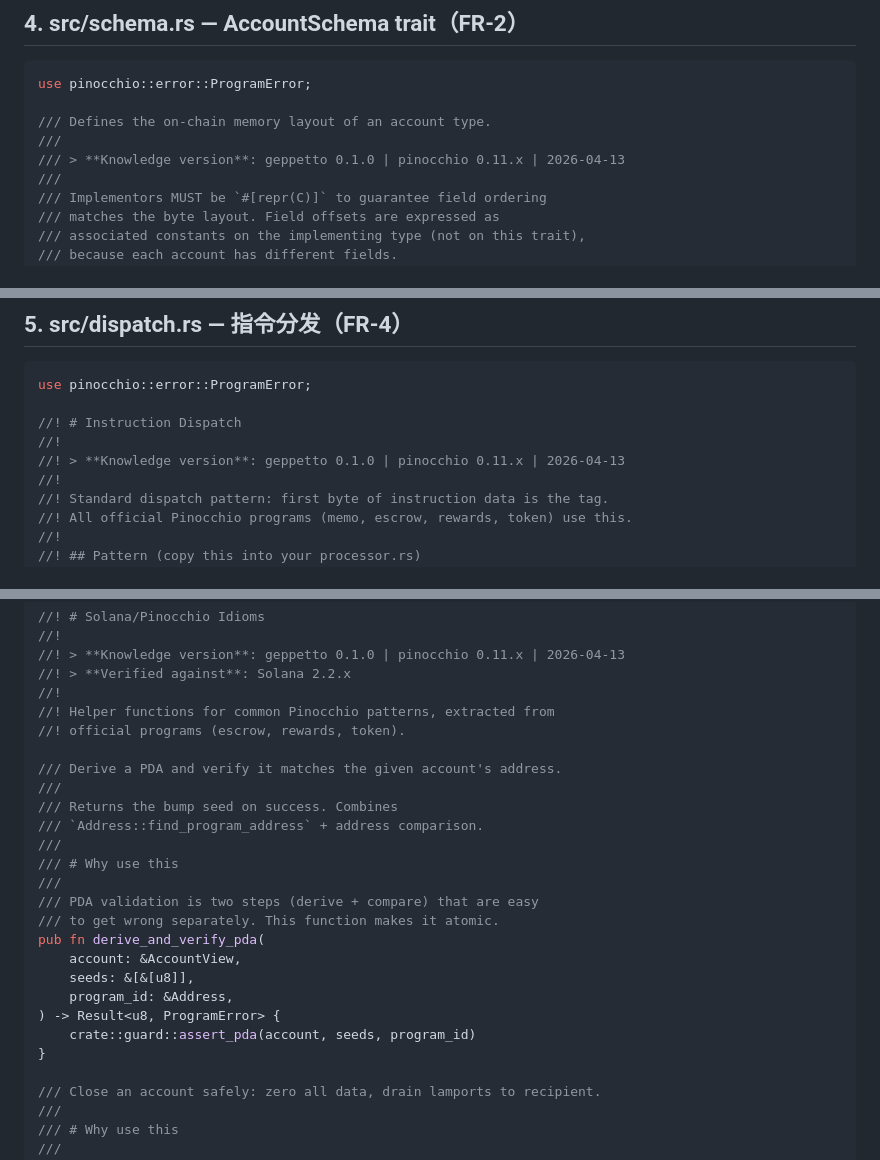
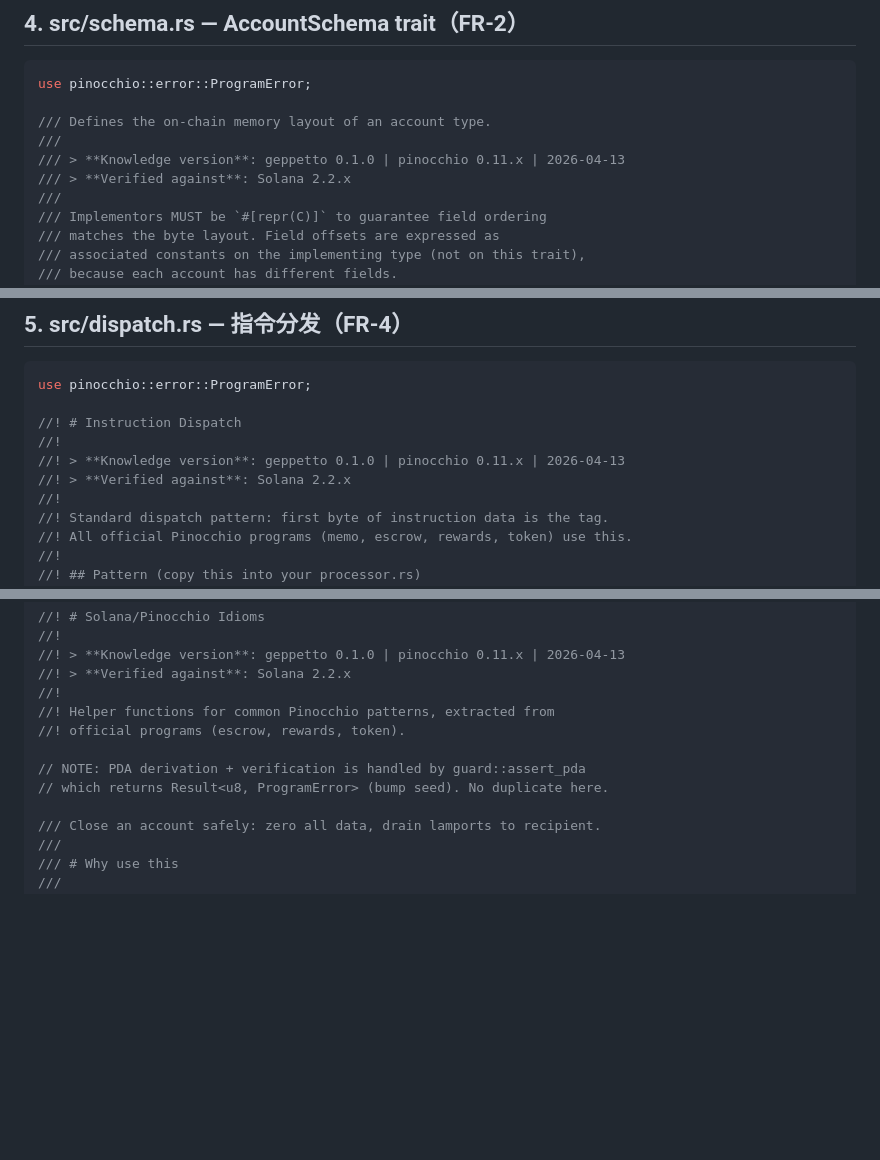
Before and after one commit to DaviRain-Su/geppetto, a Markdown page: docs/03-technical-spec.md, 3 parts joined by grey strips. Drawn GitHub-style; blank space fills up the shorter version.

Commit message:
docs: fix Phase 3 review issues (P2-P3)
P2: Remove duplicate derive_and_verify_pda from idioms.rs —
    guard::assert_pda already returns bump seed.
P3: Unify version headers — add "Verified against: Solana 2.2.x"
    to schema.rs, dispatch.rs, testing.rs (were missing).

Co-Authored-By: Claude Sonnet 4.6 <noreply@anthropic.com>

```diff
--- a/docs/03-technical-spec.md
+++ b/docs/03-technical-spec.md
@@ -529,6 +529,7 @@ use pinocchio::error::ProgramError;
 /// Defines the on-chain memory layout of an account type.
 ///
 /// > **Knowledge version**: geppetto 0.1.0 | pinocchio 0.11.x | 2026-04-13
+/// > **Verified against**: Solana 2.2.x
 ///
 /// Implementors MUST be `#[repr(C)]` to guarantee field ordering
 /// matches the byte layout. Field offsets are expressed as
@@ -714,6 +715,7 @@ use pinocchio::error::ProgramError;
 //! # Instruction Dispatch
 //!
 //! > **Knowledge version**: geppetto 0.1.0 | pinocchio 0.11.x | 2026-04-13
+//! > **Verified against**: Solana 2.2.x
 //!
 //! Standard dispatch pattern: first byte of instruction data is the tag.
 //! All official Pinocchio programs (memo, escrow, rewards, token) use this.
@@ -859,22 +861,8 @@ use pinocchio::ProgramResult;
 //! Helper functions for common Pinocchio patterns, extracted from
 //! official programs (escrow, rewards, token).
 
-/// Derive a PDA and verify it matches the given account's address.
-///
-/// Returns the bump seed on success. Combines
-/// `Address::find_program_address` + address comparison.
-///
-/// # Why use this
-///
-/// PDA validation is two steps (derive + compare) that are easy
-/// to get wrong separately. This function makes it atomic.
-pub fn derive_and_verify_pda(
-    account: &AccountView,
-    seeds: &[&[u8]],
-    program_id: &Address,
-) -> Result<u8, ProgramError> {
-    crate::guard::assert_pda(account, seeds, program_id)
-}
+// NOTE: PDA derivation + verification is handled by guard::assert_pda
+// which returns Result<u8, ProgramError> (bump seed). No duplicate here.
 
 /// Close an account safely: zero all data, drain lamports to recipient.
 ///
```
Also changed, not shown: other parts of docs/03-technical-spec.md (+1 -0 lines).
